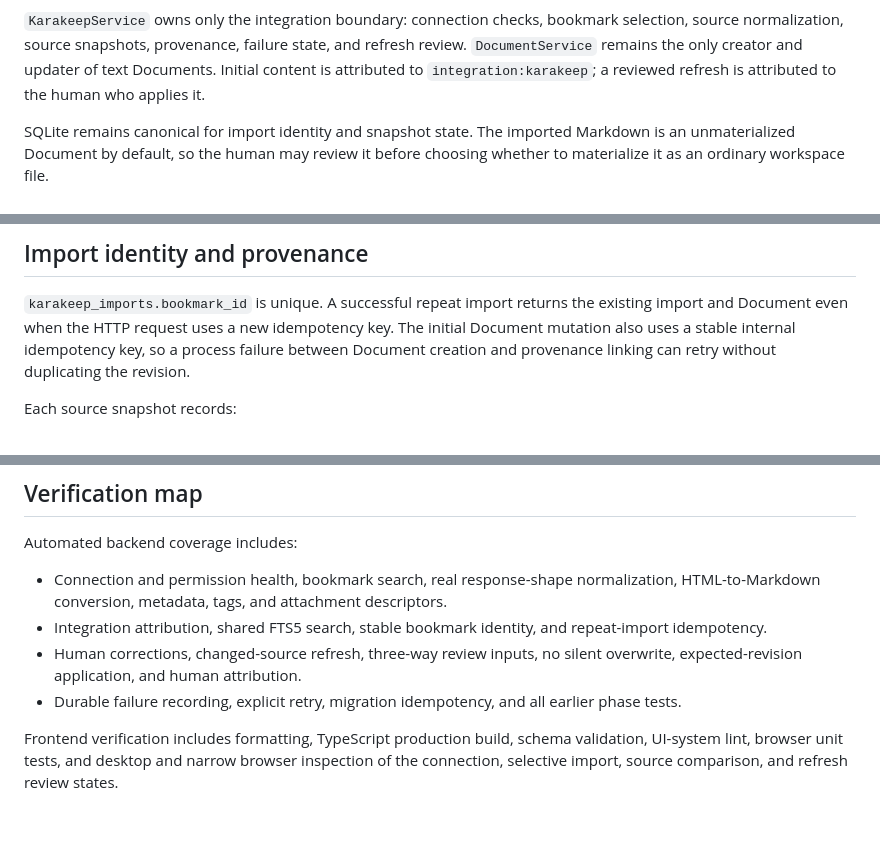
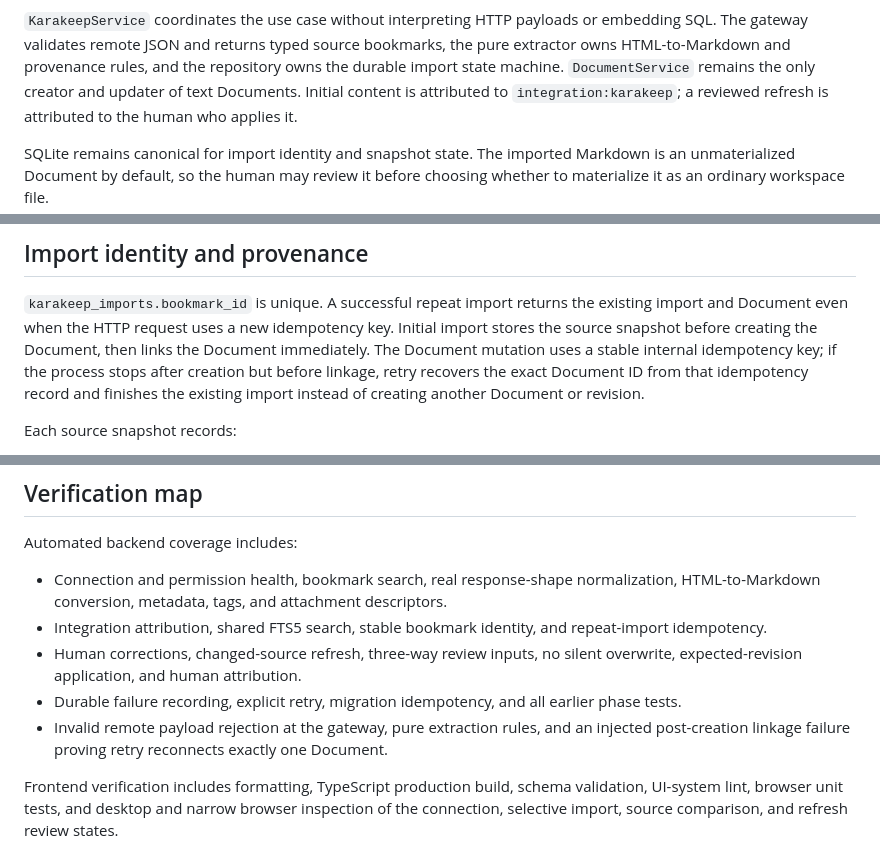
Before and after one commit to jayshah5696/sangam, a Markdown page: docs/PHASE_6.md, 3 parts joined by grey strips. Drawn GitHub-style; blank space fills up the shorter version.

````diff
--- a/docs/PHASE_6.md
+++ b/docs/PHASE_6.md
@@ -42,10 +44,11 @@ flowchart LR
     Importer --> Tags["WorkspaceOrganizationService"]
 ```
 
-`KarakeepService` owns only the integration boundary: connection checks,
-bookmark selection, source normalization, source snapshots, provenance,
-failure state, and refresh review. `DocumentService` remains the only creator
-and updater of text Documents. Initial content is attributed to
+`KarakeepService` coordinates the use case without interpreting HTTP payloads
+or embedding SQL. The gateway validates remote JSON and returns typed source
+bookmarks, the pure extractor owns HTML-to-Markdown and provenance rules, and
+the repository owns the durable import state machine. `DocumentService`
+remains the only creator and updater of text Documents. Initial content is attributed to
 `integration:karakeep`; a reviewed refresh is attributed to the human who
 applies it.
 
@@ -76,9 +79,11 @@ conversion.
 
 `karakeep_imports.bookmark_id` is unique. A successful repeat import returns
 the existing import and Document even when the HTTP request uses a new
-idempotency key. The initial Document mutation also uses a stable internal
-idempotency key, so a process failure between Document creation and provenance
-linking can retry without duplicating the revision.
+idempotency key. Initial import stores the source snapshot before creating the
+Document, then links the Document immediately. The Document mutation uses a
+stable internal idempotency key; if the process stops after creation but before
+linkage, retry recovers the exact Document ID from that idempotency record and
+finishes the existing import instead of creating another Document or revision.
 
 Each source snapshot records:
 
@@ -132,6 +137,9 @@ Automated backend coverage includes:
   silent overwrite, expected-revision application, and human attribution.
 - Durable failure recording, explicit retry, migration idempotency, and all
   earlier phase tests.
+- Invalid remote payload rejection at the gateway, pure extraction rules, and
+  an injected post-creation linkage failure proving retry reconnects exactly
+  one Document.
 
 Frontend verification includes formatting, TypeScript production build,
 schema validation, UI-system lint, browser unit tests, and desktop and narrow
````
Also changed, not shown: other parts of docs/PHASE_6.md (+4 -2 lines), README.md (+39 -0 lines), docs/operations/PHASE_6_OPERATIONS.md (+16 -4 lines), docs/assets/phase-6-karakeep-import.jpg (added), 7 other files.
